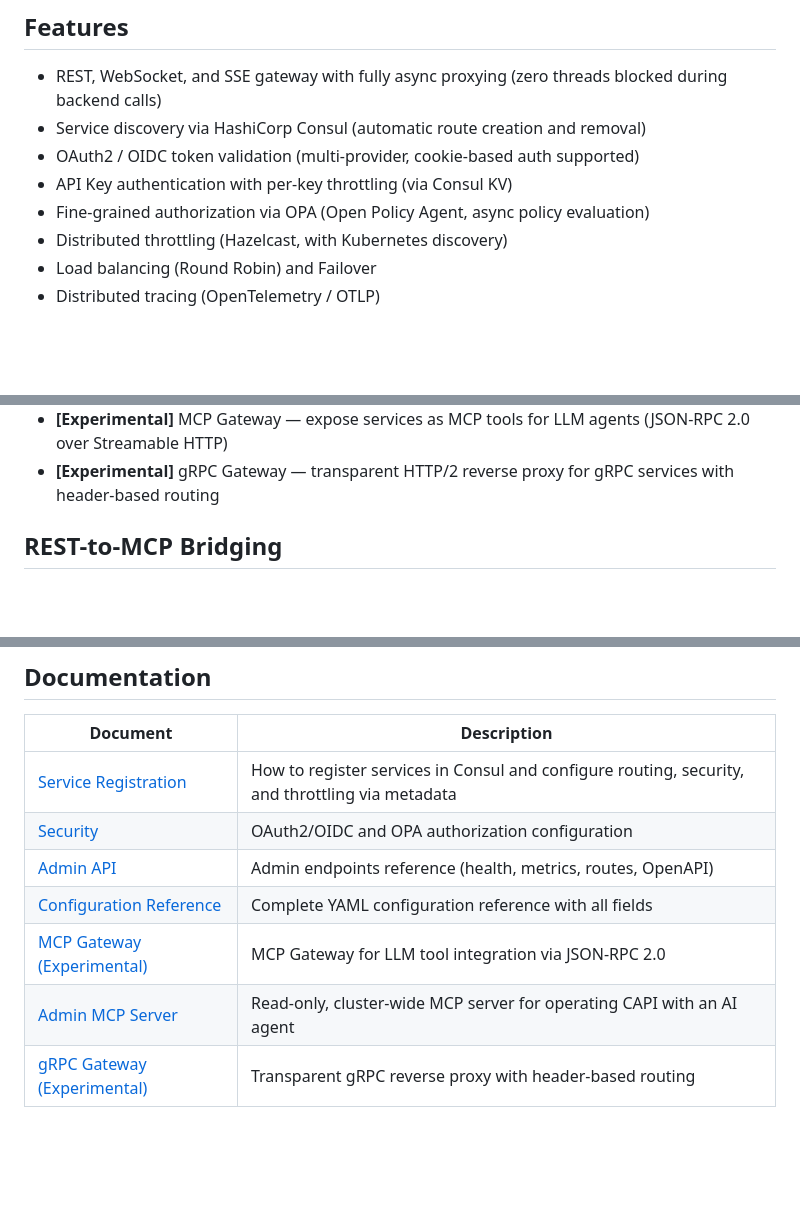
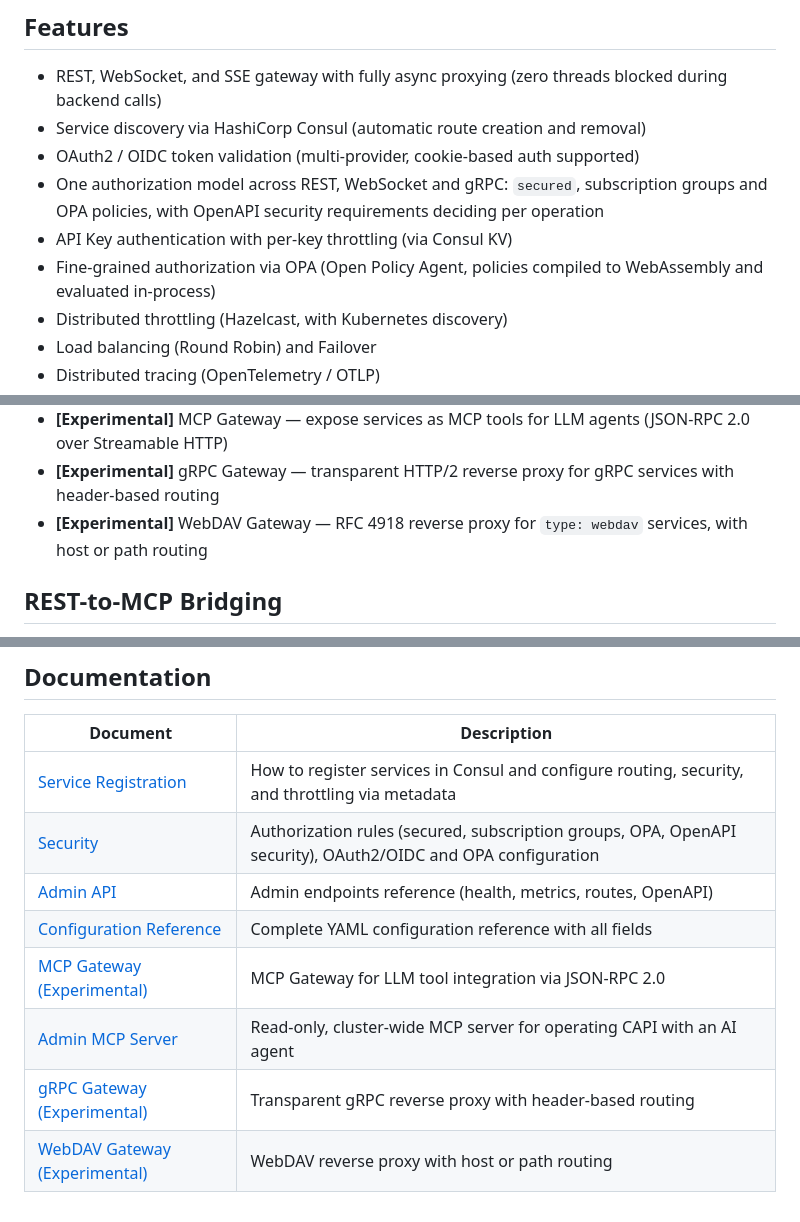
Before and after one commit to surisoft-io/capi-core, a Markdown page: README.md, 3 parts joined by grey strips. Drawn GitHub-style; blank space fills up the shorter version.

Commit message:
2.25.1 Authorization centralization and improvements.

```diff
--- a/README.md
+++ b/README.md
@@ -24,8 +24,9 @@ CAPI is a lightweight API Gateway and load balancer built on Undertow's async pr
 * REST, WebSocket, and SSE gateway with fully async proxying (zero threads blocked during backend calls)
 * Service discovery via HashiCorp Consul (automatic route creation and removal)
 * OAuth2 / OIDC token validation (multi-provider, cookie-based auth supported)
+* One authorization model across REST, WebSocket and gRPC: `secured`, subscription groups and OPA policies, with OpenAPI security requirements deciding per operation
 * API Key authentication with per-key throttling (via Consul KV)
-* Fine-grained authorization via OPA (Open Policy Agent, async policy evaluation)
+* Fine-grained authorization via OPA (Open Policy Agent, policies compiled to WebAssembly and evaluated in-process)
 * Distributed throttling (Hazelcast, with Kubernetes discovery)
 * Load balancing (Round Robin) and Failover
 * Distributed tracing (OpenTelemetry / OTLP)
@@ -39,6 +40,7 @@ CAPI is a lightweight API Gateway and load balancer built on Undertow's async pr
 * Reverse proxy headers (`X-Forwarded-*`)
 * **[Experimental]** MCP Gateway — expose services as MCP tools for LLM agents (JSON-RPC 2.0 over Streamable HTTP)
 * **[Experimental]** gRPC Gateway — transparent HTTP/2 reverse proxy for gRPC services with header-based routing
+* **[Experimental]** WebDAV Gateway — RFC 4918 reverse proxy for `type: webdav` services, with host or path routing
 
 ## REST-to-MCP Bridging
 
@@ -126,9 +129,10 @@ The `runningMode` field controls which types of services CAPI will proxy:
 | Document | Description |
 |----------|-------------|
 | [Service Registration](docs/consul-metadata.md) | How to register services in Consul and configure routing, security, and throttling via metadata |
-| [Security](docs/security.md) | OAuth2/OIDC and OPA authorization configuration |
+| [Security](docs/security.md) | Authorization rules (secured, subscription groups, OPA, OpenAPI security), OAuth2/OIDC and OPA configuration |
 | [Admin API](docs/admin-api.md) | Admin endpoints reference (health, metrics, routes, OpenAPI) |
 | [Configuration Reference](docs/configuration.md) | Complete YAML configuration reference with all fields |
 | [MCP Gateway (Experimental)](docs/mcp-gateway.md) | MCP Gateway for LLM tool integration via JSON-RPC 2.0 |
 | [Admin MCP Server](docs/admin-mcp.md) | Read-only, cluster-wide MCP server for operating CAPI with an AI agent |
 | [gRPC Gateway (Experimental)](docs/grpc-gateway.md) | Transparent gRPC reverse proxy with header-based routing |
+| [WebDAV Gateway (Experimental)](docs/webdav-gateway.md) | WebDAV reverse proxy with host or path routing |
```
Also changed, not shown: other parts of README.md (+1 -0 lines).
